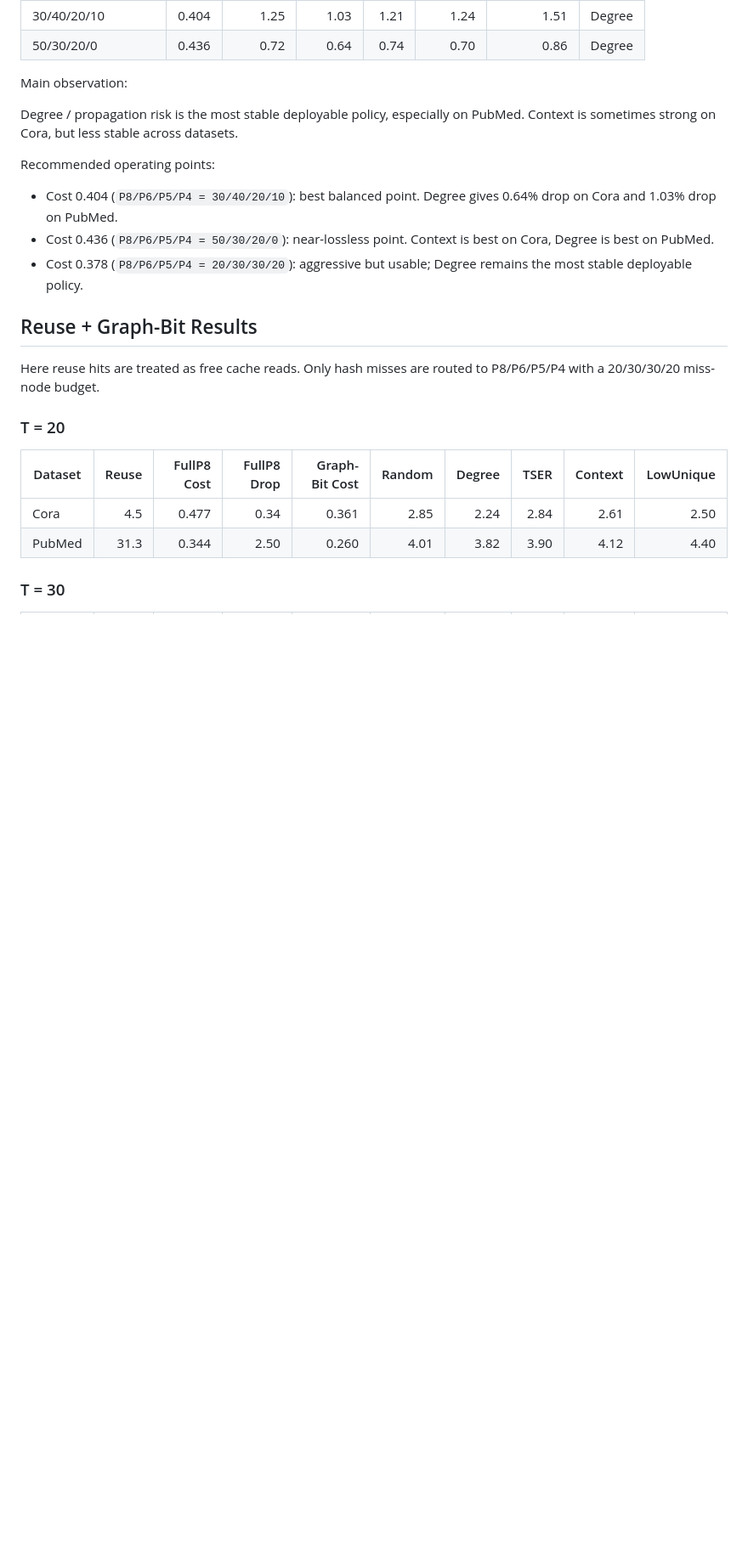
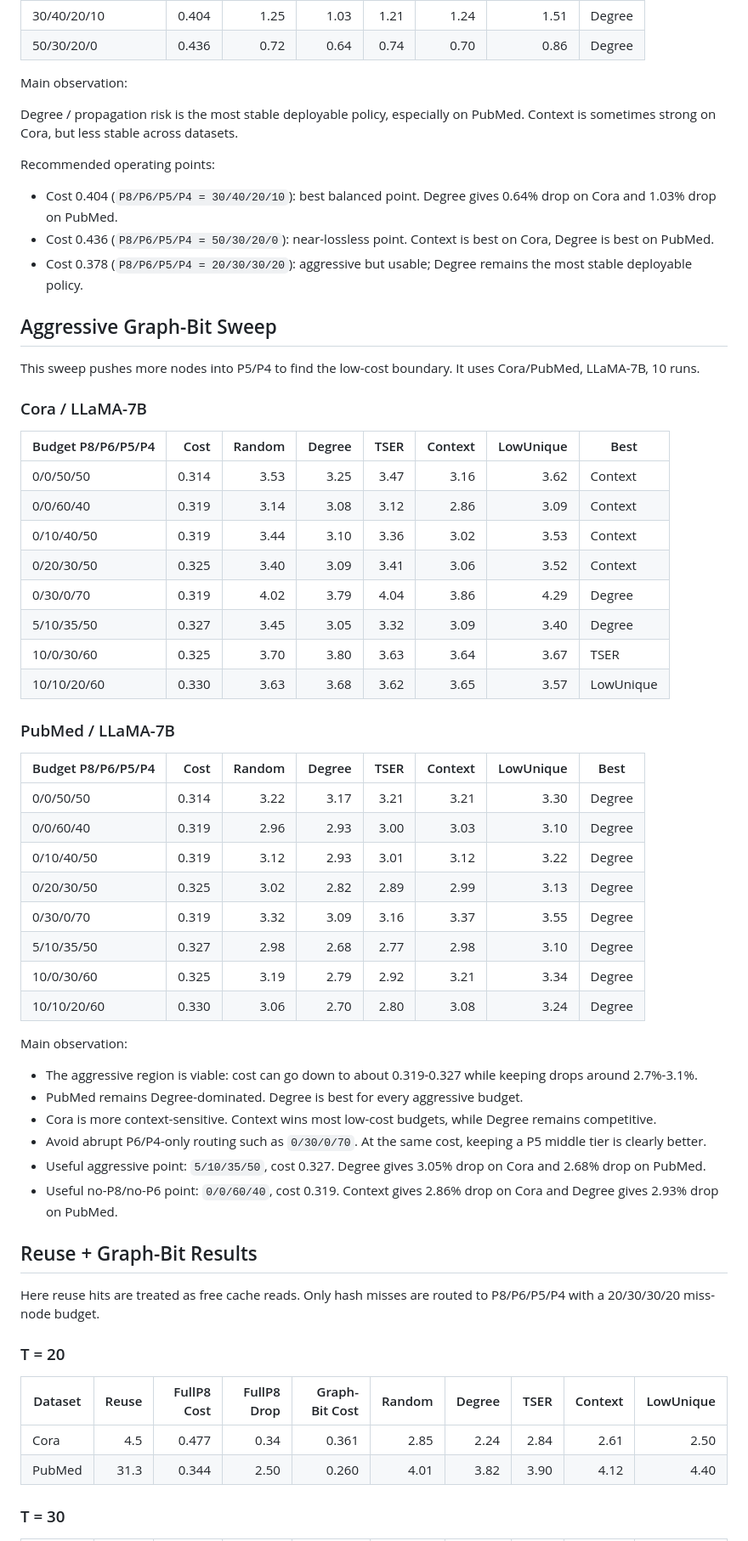
Before and after one commit to Zst0514/GraphhopSimhash, a Markdown page: docs/GRAPH_BIT_VALIDATION_SUMMARY.md, the part around one of its changes. Shown at 85% size. GitHub-like rendering; blank space fills up the shorter version.

Commit message:
docs: add aggressive graph-bit sweep results

```diff
--- a/docs/GRAPH_BIT_VALIDATION_SUMMARY.md
+++ b/docs/GRAPH_BIT_VALIDATION_SUMMARY.md
@@ -103,6 +104,45 @@ Recommended operating points:
 - Cost 0.404 (`P8/P6/P5/P4 = 30/40/20/10`): best balanced point. Degree gives 0.64% drop on Cora and 1.03% drop on PubMed.
 - Cost 0.436 (`P8/P6/P5/P4 = 50/30/20/0`): near-lossless point. Context is best on Cora, Degree is best on PubMed.
 - Cost 0.378 (`P8/P6/P5/P4 = 20/30/30/20`): aggressive but usable; Degree remains the most stable deployable policy.
+
+## Aggressive Graph-Bit Sweep
+
+This sweep pushes more nodes into P5/P4 to find the low-cost boundary. It uses Cora/PubMed, LLaMA-7B, 10 runs.
+
+### Cora / LLaMA-7B
+
+| Budget P8/P6/P5/P4 | Cost | Random | Degree | TSER | Context | LowUnique | Best |
+|---|---:|---:|---:|---:|---:|---:|---|
+| 0/0/50/50   | 0.314 | 3.53 | 3.25 | 3.47 | 3.16 | 3.62 | Context |
+| 0/0/60/40   | 0.319 | 3.14 | 3.08 | 3.12 | 2.86 | 3.09 | Context |
+| 0/10/40/50  | 0.319 | 3.44 | 3.10 | 3.36 | 3.02 | 3.53 | Context |
+| 0/20/30/50  | 0.325 | 3.40 | 3.09 | 3.41 | 3.06 | 3.52 | Context |
+| 0/30/0/70   | 0.319 | 4.02 | 3.79 | 4.04 | 3.86 | 4.29 | Degree |
+| 5/10/35/50  | 0.327 | 3.45 | 3.05 | 3.32 | 3.09 | 3.40 | Degree |
+| 10/0/30/60  | 0.325 | 3.70 | 3.80 | 3.63 | 3.64 | 3.67 | TSER |
+| 10/10/20/60 | 0.330 | 3.63 | 3.68 | 3.62 | 3.65 | 3.57 | LowUnique |
+
+### PubMed / LLaMA-7B
+
+| Budget P8/P6/P5/P4 | Cost | Random | Degree | TSER | Context | LowUnique | Best |
+|---|---:|---:|---:|---:|---:|---:|---|
+| 0/0/50/50   | 0.314 | 3.22 | 3.17 | 3.21 | 3.21 | 3.30 | Degree |
+| 0/0/60/40   | 0.319 | 2.96 | 2.93 | 3.00 | 3.03 | 3.10 | Degree |
+| 0/10/40/50  | 0.319 | 3.12 | 2.93 | 3.01 | 3.12 | 3.22 | Degree |
+| 0/20/30/50  | 0.325 | 3.02 | 2.82 | 2.89 | 2.99 | 3.13 | Degree |
+| 0/30/0/70   | 0.319 | 3.32 | 3.09 | 3.16 | 3.37 | 3.55 | Degree |
+| 5/10/35/50  | 0.327 | 2.98 | 2.68 | 2.77 | 2.98 | 3.10 | Degree |
+| 10/0/30/60  | 0.325 | 3.19 | 2.79 | 2.92 | 3.21 | 3.34 | Degree |
+| 10/10/20/60 | 0.330 | 3.06 | 2.70 | 2.80 | 3.08 | 3.24 | Degree |
+
+Main observation:
+
+- The aggressive region is viable: cost can go down to about 0.319-0.327 while keeping drops around 2.7%-3.1%.
+- PubMed remains Degree-dominated. Degree is best for every aggressive budget.
+- Cora is more context-sensitive. Context wins most low-cost budgets, while Degree remains competitive.
+- Avoid abrupt P6/P4-only routing such as `0/30/0/70`. At the same cost, keeping a P5 middle tier is clearly better.
+- Useful aggressive point: `5/10/35/50`, cost 0.327. Degree gives 3.05% drop on Cora and 2.68% drop on PubMed.
+- Useful no-P8/no-P6 point: `0/0/60/40`, cost 0.319. Context gives 2.86% drop on Cora and Degree gives 2.93% drop on PubMed.
 
 ## Reuse + Graph-Bit Results
 
```
Also changed, not shown: other parts of docs/GRAPH_BIT_VALIDATION_SUMMARY.md (+1 -0 lines).
